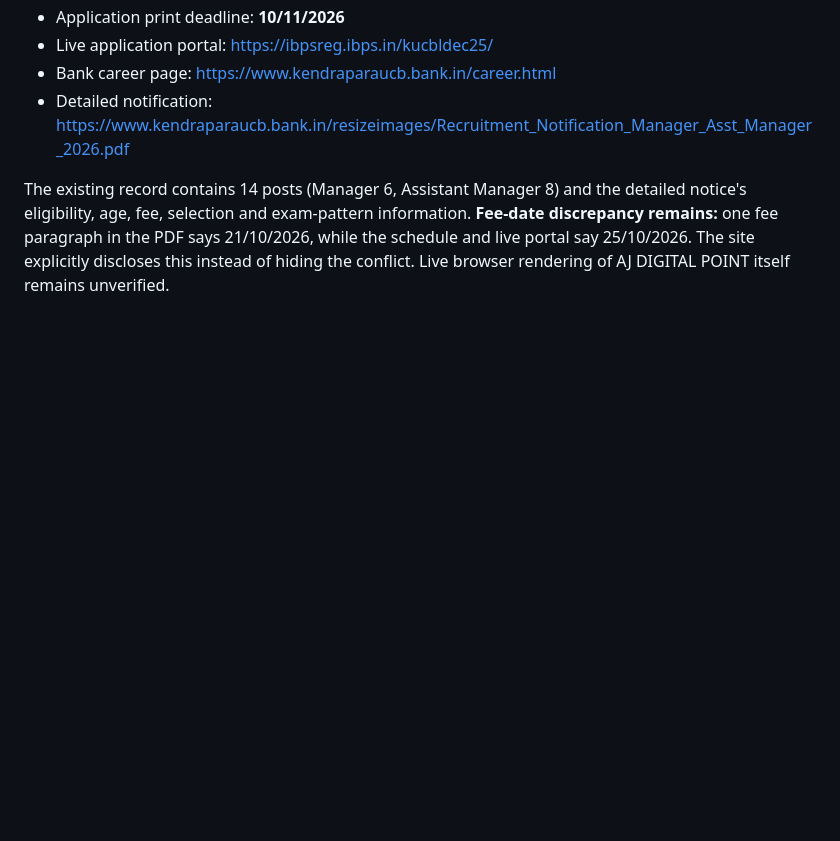
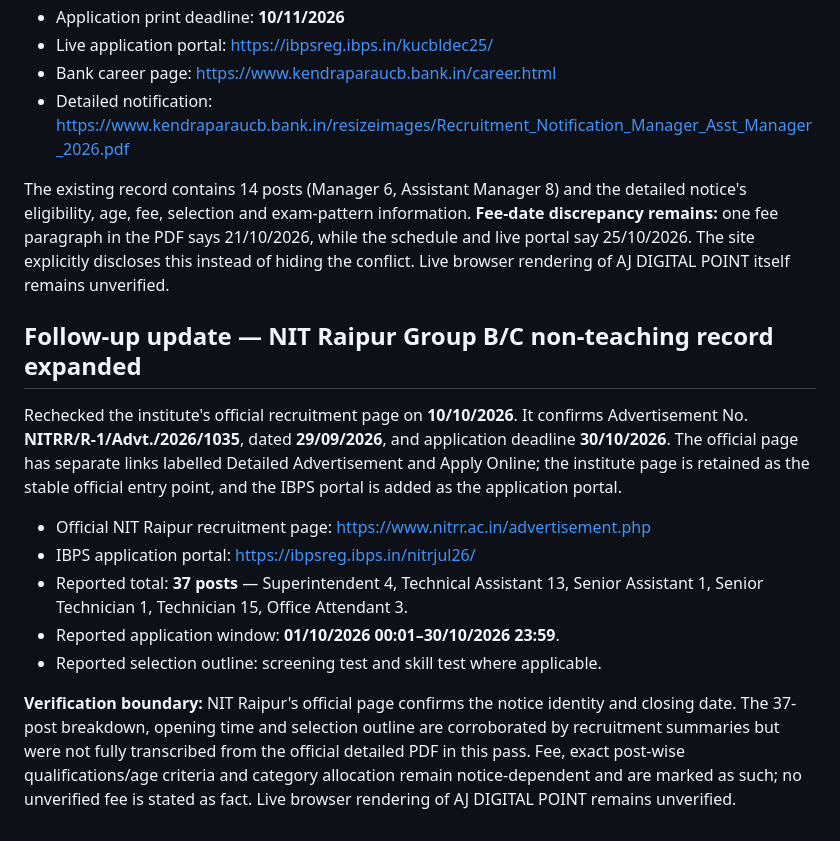
Before and after one commit to amitjaglan251/aj-digital-point, a Markdown page: job-records-audit-2026-10-10.md, the part around the change. GitHub-like rendering; blank space fills up the shorter version.

Commit message:
Document NIT Raipur recruitment detail verification boundary

```diff
--- a/job-records-audit-2026-10-10.md
+++ b/job-records-audit-2026-10-10.md
@@ -396,3 +396,16 @@ Rechecked the IBPS registration portal for **The Kendrapara Urban Co-operative B
 - Detailed notification: https://www.kendraparaucb.bank.in/resizeimages/Recruitment_Notification_Manager_Asst_Manager_2026.pdf
 
 The existing record contains 14 posts (Manager 6, Assistant Manager 8) and the detailed notice's eligibility, age, fee, selection and exam-pattern information. **Fee-date discrepancy remains:** one fee paragraph in the PDF says 21/10/2026, while the schedule and live portal say 25/10/2026. The site explicitly discloses this instead of hiding the conflict. Live browser rendering of AJ DIGITAL POINT itself remains unverified.
+
+
+## Follow-up update — NIT Raipur Group B/C non-teaching record expanded
+
+Rechecked the institute's official recruitment page on **10/10/2026**. It confirms Advertisement No. **NITRR/R-1/Advt./2026/1035**, dated **29/09/2026**, and application deadline **30/10/2026**. The official page has separate links labelled Detailed Advertisement and Apply Online; the institute page is retained as the stable official entry point, and the IBPS portal is added as the application portal.
+
+- Official NIT Raipur recruitment page: https://www.nitrr.ac.in/advertisement.php
+- IBPS application portal: https://ibpsreg.ibps.in/nitrjul26/
+- Reported total: **37 posts** — Superintendent 4, Technical Assistant 13, Senior Assistant 1, Senior Technician 1, Technician 15, Office Attendant 3.
+- Reported application window: **01/10/2026 00:01–30/10/2026 23:59**.
+- Reported selection outline: screening test and skill test where applicable.
+
+**Verification boundary:** NIT Raipur's official page confirms the notice identity and closing date. The 37-post breakdown, opening time and selection outline are corroborated by recruitment summaries but were not fully transcribed from the official detailed PDF in this pass. Fee, exact post-wise qualifications/age criteria and category allocation remain notice-dependent and are marked as such; no unverified fee is stated as fact. Live browser rendering of AJ DIGITAL POINT remains unverified.
```
